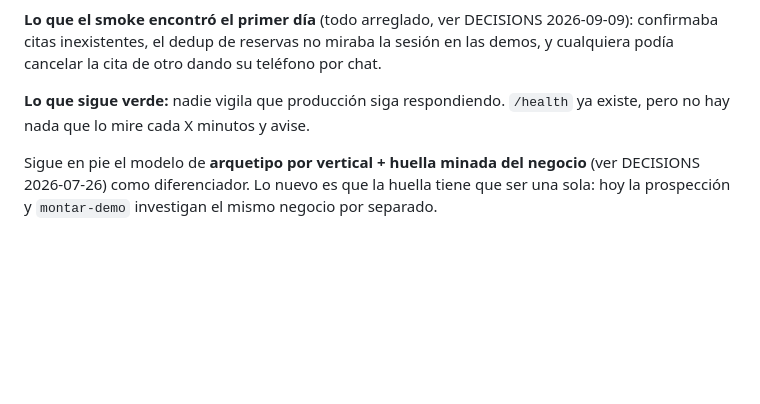
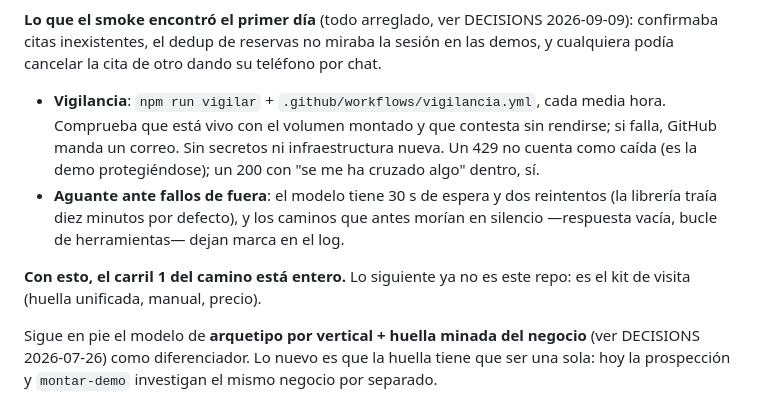
Before and after one commit to tsmluky/studio32-agent, a Markdown page: .ai/STATE.md, the part around the change. Rendered like a GitHub page; blank space fills up the shorter version.

Commit message:
.ai: el carril 1 esta entero, con vigilancia incluida
Co-Authored-By: Claude Opus 5 <noreply@anthropic.com>

```diff
--- a/.ai/STATE.md
+++ b/.ai/STATE.md
@@ -171,8 +171,17 @@ Rama: `main`. Se trabaja desde portátil y sobremesa.
 confirmaba citas inexistentes, el dedup de reservas no miraba la sesión en las demos,
 y cualquiera podía cancelar la cita de otro dando su teléfono por chat.
 
-**Lo que sigue verde:** nadie vigila que producción siga respondiendo. `/health` ya
-existe, pero no hay nada que lo mire cada X minutos y avise.
+- **Vigilancia**: `npm run vigilar` + `.github/workflows/vigilancia.yml`, cada media
+  hora. Comprueba que está vivo con el volumen montado y que contesta sin rendirse; si
+  falla, GitHub manda un correo. Sin secretos ni infraestructura nueva. Un 429 no
+  cuenta como caída (es la demo protegiéndose); un 200 con "se me ha cruzado algo"
+  dentro, sí.
+- **Aguante ante fallos de fuera**: el modelo tiene 30 s de espera y dos reintentos
+  (la librería traía diez minutos por defecto), y los caminos que antes morían en
+  silencio —respuesta vacía, bucle de herramientas— dejan marca en el log.
+
+**Con esto, el carril 1 del camino está entero.** Lo siguiente ya no es este repo: es
+el kit de visita (huella unificada, manual, precio).
 
 Sigue en pie el modelo de **arquetipo por vertical + huella minada del negocio** (ver
 DECISIONS 2026-07-26) como diferenciador. Lo nuevo es que la huella tiene que ser una
```
